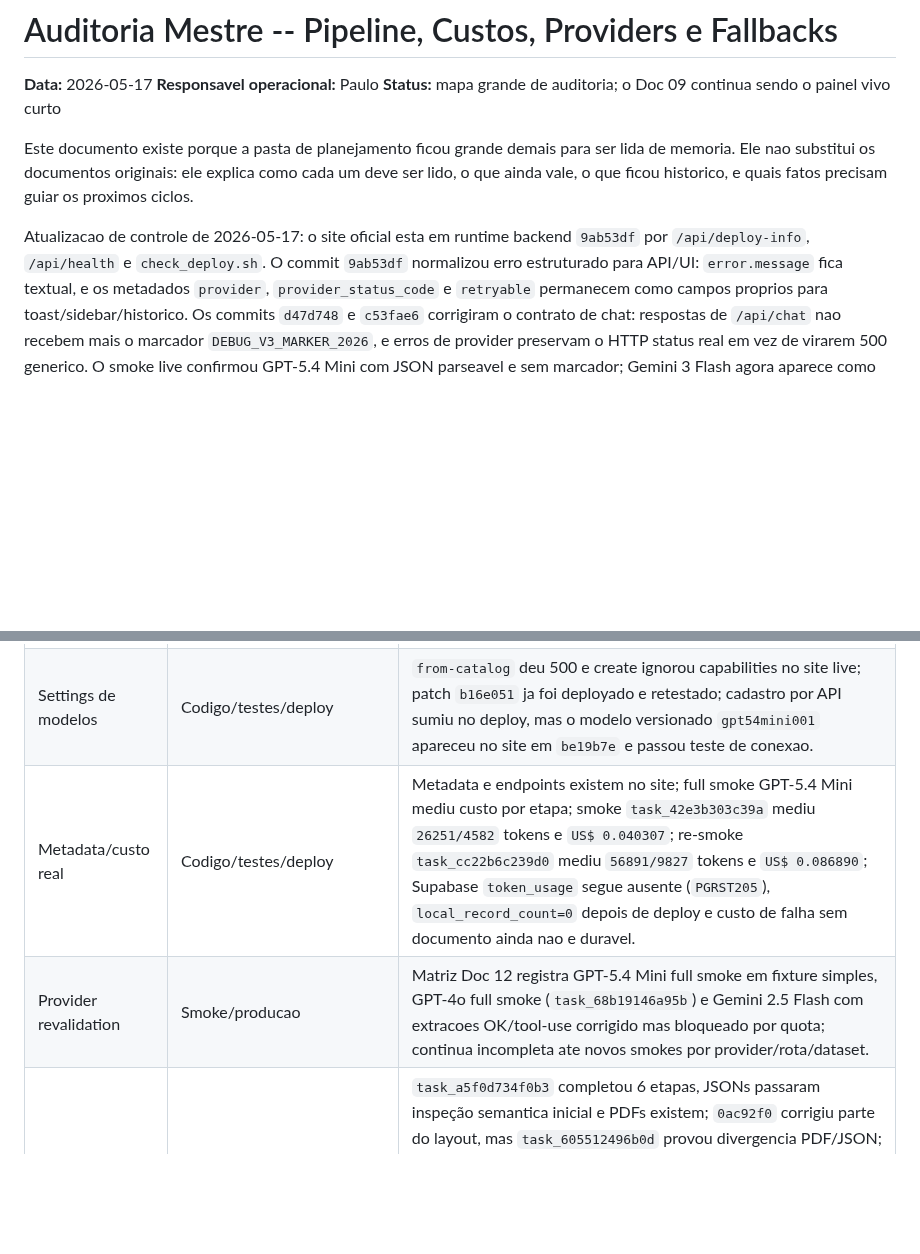
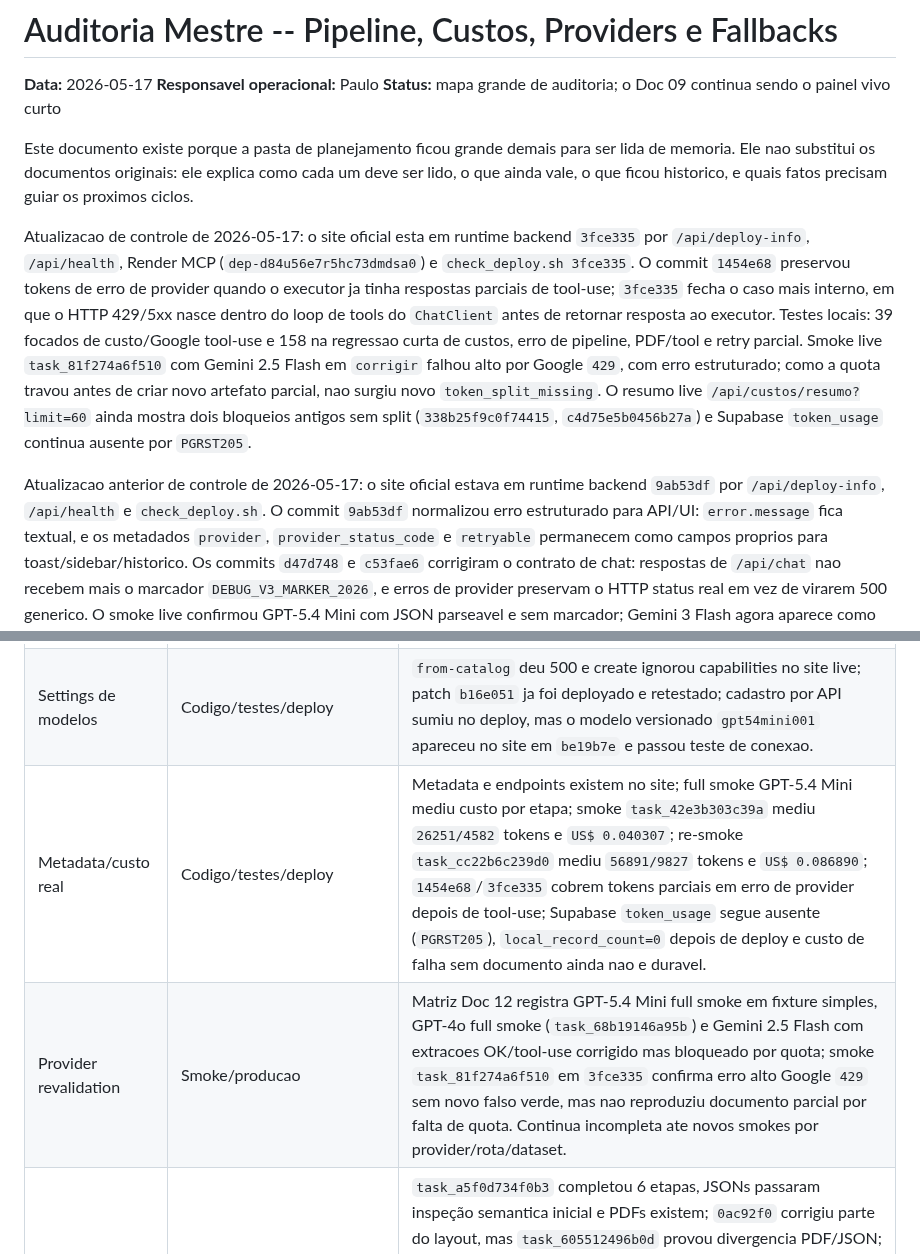
Before and after one commit to OttoBoop/IA_Educacao_V2, a Markdown page: docs/plano_pipeline/14_auditoria_mestre_pipeline_custos_providers.md, 2 parts joined by grey strips. GitHub-like rendering; blank space fills up the shorter version.

```diff
--- a/docs/plano_pipeline/14_auditoria_mestre_pipeline_custos_providers.md
+++ b/docs/plano_pipeline/14_auditoria_mestre_pipeline_custos_providers.md
@@ -10,7 +10,22 @@ um deve ser lido, o que ainda vale, o que ficou historico, e quais fatos precisa
 guiar os proximos ciclos.
 
 Atualizacao de controle de 2026-05-17: o site oficial esta em runtime backend
-`9ab53df` por `/api/deploy-info`, `/api/health` e `check_deploy.sh`. O commit
+`3fce335` por `/api/deploy-info`, `/api/health`, Render MCP
+(`dep-d84u56e7r5hc73dmdsa0`) e `check_deploy.sh 3fce335`. O commit
+`1454e68` preservou tokens de erro de provider quando o executor ja tinha
+respostas parciais de tool-use; `3fce335` fecha o caso mais interno, em que o
+HTTP 429/5xx nasce dentro do loop de tools do `ChatClient` antes de retornar
+resposta ao executor. Testes locais: 39 focados de custo/Google tool-use e 158
+na regressao curta de custos, erro de pipeline, PDF/tool e retry parcial. Smoke
+live `task_81f274a6f510` com Gemini 2.5 Flash em `corrigir` falhou alto por
+Google `429`, com erro estruturado; como a quota travou antes de criar novo
+artefato parcial, nao surgiu novo `token_split_missing`. O resumo live
+`/api/custos/resumo?limit=60` ainda mostra dois bloqueios antigos sem split
+(`338b25f9c0f74415`, `c4d75e5b0456b27a`) e Supabase `token_usage` continua
+ausente por `PGRST205`.
+
+Atualizacao anterior de controle de 2026-05-17: o site oficial estava em runtime
+backend `9ab53df` por `/api/deploy-info`, `/api/health` e `check_deploy.sh`. O commit
 `9ab53df` normalizou erro estruturado para API/UI: `error.message` fica textual,
 e os metadados `provider`, `provider_status_code` e `retryable` permanecem como
 campos proprios para toast/sidebar/historico. Os commits `d47d748` e `c53fae6`
@@ -3407,8 +3422,8 @@ claro. O que ainda existe para fazer:
 |---|---|---|
 | Ciclo anti-fallback | Codigo/testes | `nota_final=N/A` em relatório foi fechado em `ad7e00e`; PDF auto-fallback foi reclassificado como guardado em `dc5884f`; JSON embrulhado em Markdown/prosa foi bloqueado em `0d5ab9d`; retorno Path 2 basico foi melhorado em `c870ed4`; schema minimo runtime de `CORRIGIR` foi bloqueado em `45f5cf8`; smoke oficial `task_42e3b303c39a` confirmou sucesso real de `corrigir` com PDF intermediario inconsistente marcado como erro; `4094bda` adicionou cobertura para `ANALISAR_HABILIDADES`/`GERAR_RELATORIO` runtime fora do schema; `4d8f73d` adicionou cobertura para PDF stale; `f40acf3` alinhou prompts/tool instructions; `700b088` adicionou guarda semantica contra correcao que troca resposta do aluno ou marca acerto para divergencia numerica; `1307909` cobre literal divergente; `bed0c08` cobre cabecalho PDF placeholder; `feaf5d0` cobre totais incoerentes e o smoke `task_ec7acffbb6d4` provou retry ate JSON/PDF coerentes; ainda restam smokes de matriz, semantica aberta e UI/historico obedecendo `status=erro`. |
 | Settings de modelos | Codigo/testes/deploy | `from-catalog` deu 500 e create ignorou capabilities no site live; patch `b16e051` ja foi deployado e retestado; cadastro por API sumiu no deploy, mas o modelo versionado `gpt54mini001` apareceu no site em `be19b7e` e passou teste de conexao. |
-| Metadata/custo real | Codigo/testes/deploy | Metadata e endpoints existem no site; full smoke GPT-5.4 Mini mediu custo por etapa; smoke `task_42e3b303c39a` mediu `26251/4582` tokens e `US$ 0.040307`; re-smoke `task_cc22b6c239d0` mediu `56891/9827` tokens e `US$ 0.086890`; Supabase `token_usage` segue ausente (`PGRST205`), `local_record_count=0` depois de deploy e custo de falha sem documento ainda nao e duravel. |
-| Provider revalidation | Smoke/producao | Matriz Doc 12 registra GPT-5.4 Mini full smoke em fixture simples, GPT-4o full smoke (`task_68b19146a95b`) e Gemini 2.5 Flash com extracoes OK/tool-use corrigido mas bloqueado por quota; continua incompleta ate novos smokes por provider/rota/dataset. |
+| Metadata/custo real | Codigo/testes/deploy | Metadata e endpoints existem no site; full smoke GPT-5.4 Mini mediu custo por etapa; smoke `task_42e3b303c39a` mediu `26251/4582` tokens e `US$ 0.040307`; re-smoke `task_cc22b6c239d0` mediu `56891/9827` tokens e `US$ 0.086890`; `1454e68`/`3fce335` cobrem tokens parciais em erro de provider depois de tool-use; Supabase `token_usage` segue ausente (`PGRST205`), `local_record_count=0` depois de deploy e custo de falha sem documento ainda nao e duravel. |
+| Provider revalidation | Smoke/producao | Matriz Doc 12 registra GPT-5.4 Mini full smoke em fixture simples, GPT-4o full smoke (`task_68b19146a95b`) e Gemini 2.5 Flash com extracoes OK/tool-use corrigido mas bloqueado por quota; smoke `task_81f274a6f510` em `3fce335` confirma erro alto Google `429` sem novo falso verde, mas nao reproduziu documento parcial por falta de quota. Continua incompleta ate novos smokes por provider/rota/dataset. |
 | PDFs/UI GPT-5.4 Mini/GPT-4o | Codigo/testes/deploy/smoke | `task_a5f0d734f0b3` completou 6 etapas, JSONs passaram inspeção semantica inicial e PDFs existem; `0ac92f0` corrigiu parte do layout, mas `task_605512496b0d` provou divergencia PDF/JSON; `2052a01` transformou essa divergencia em erro alto; `3a77a17` validou retry explicito do PDF; `3e6be20` bloqueia Feedback Geral truncado; GPT-4o passou as etapas finais com artefatos ruins marcados como erro; `task_42e3b303c39a` confirmou PDF final coerente em `corrigir`. Ainda falta repetir em datasets maiores e melhorar UI de erro para o usuario final. |
 | Gabarito incompleto bloqueia correção | Codigo/testes/deploy/smoke | `3a7dfea` bloqueia `CORRIGIR` com `MISSING_CONTENT` no gabarito; continua importante para datasets como Lista0, embora a fixture Diana tenha completado. |
 | UI de erros | Produto/frontend | Sidebar ja mostra a causa por aluno/etapa desde `98fafc9`; ainda falta resultado/historico e mensagens completas para provider/custo. |
```
Also changed, not shown: docs/plano_pipeline/09_progresso_longo_prazo.md (+35 -6 lines), docs/plano_pipeline/12_matriz_provider_fase.md (+16 -3 lines).
